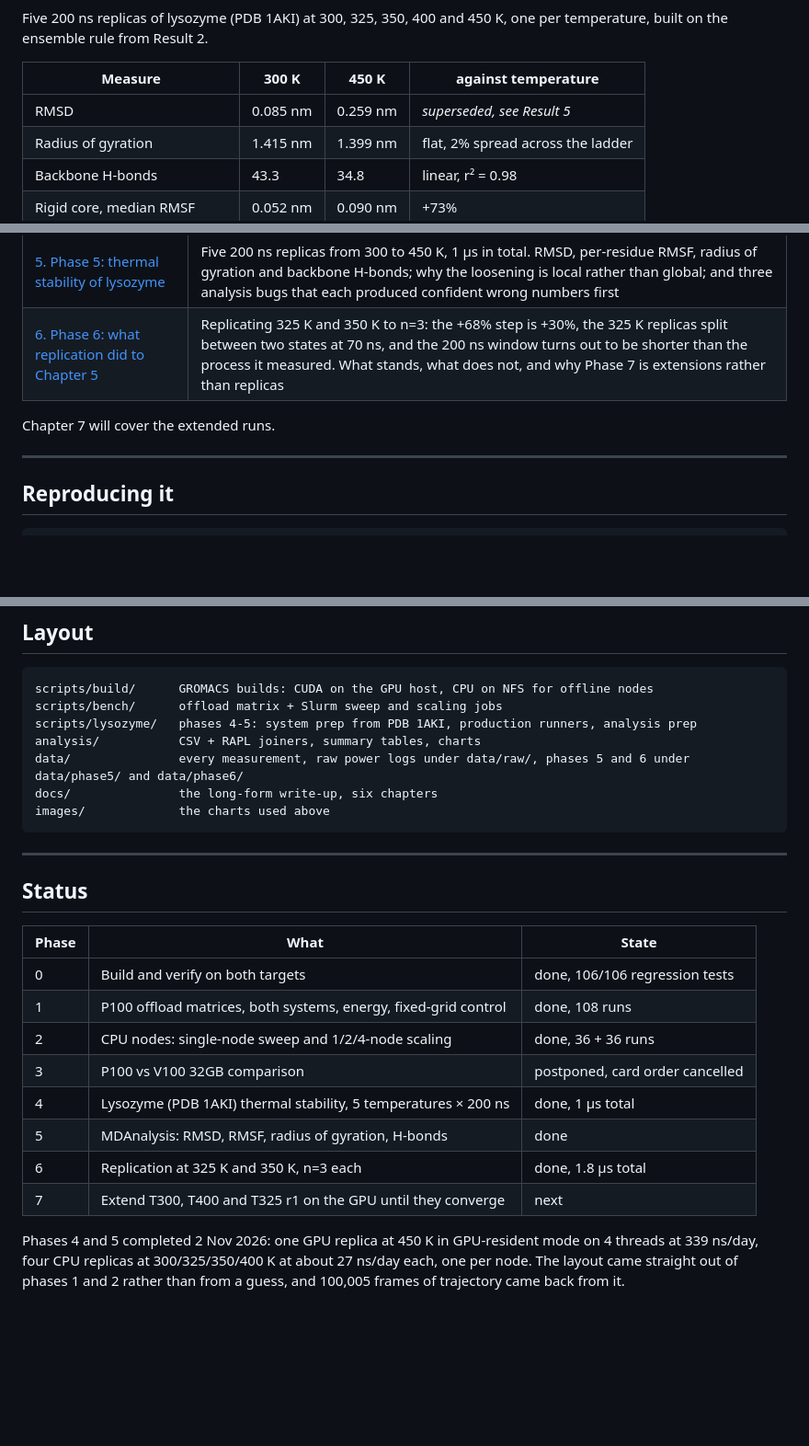
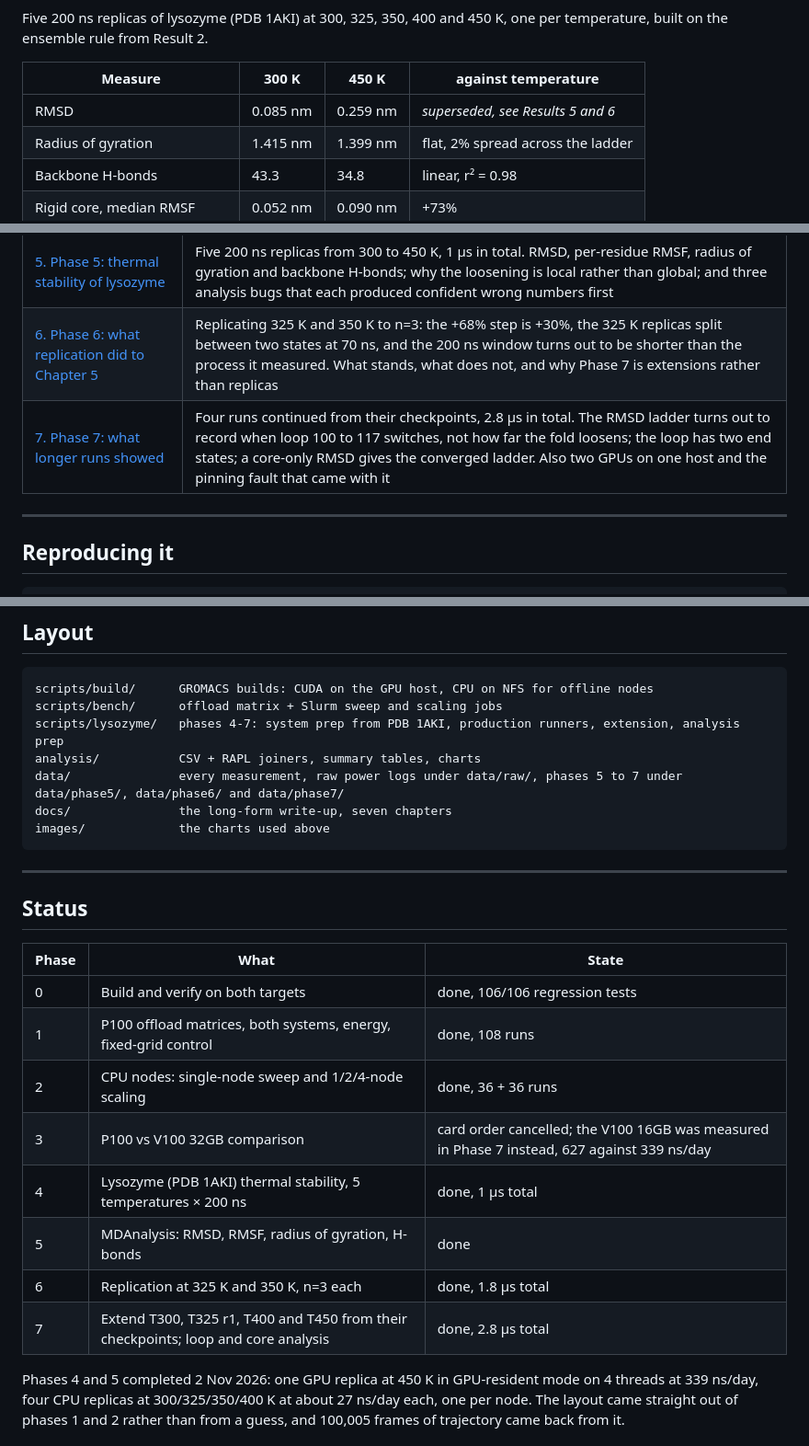
Before and after one commit to maltsev-andrey/gromacs-hpc-cluster, a Markdown page: README.md, 3 parts joined by grey strips. Shown at 92% size. GitHub-like rendering; blank space fills up the shorter version.

````diff
--- a/README.md
+++ b/README.md
@@ -93,7 +93,7 @@ Five 200 ns replicas of lysozyme (PDB 1AKI) at 300, 325, 350, 400 and 450 K, one
 
 | Measure | 300 K | 450 K | against temperature |
 |---|---|---|---|
-| RMSD | 0.085 nm | 0.259 nm | *superseded, see Result 5* |
+| RMSD | 0.085 nm | 0.259 nm | *superseded, see Results 5 and 6* |
 | Radius of gyration | 1.415 nm | 1.399 nm | flat, 2% spread across the ladder |
 | Backbone H-bonds | 43.3 | 34.8 | linear, r² = 0.98 |
 | Rigid core, median RMSF | 0.052 nm | 0.090 nm | +73% |
@@ -170,8 +205,7 @@ The README is the summary. The chapters are the working record: method, every nu
 | [4. Phase 2: CPU compute nodes](docs/04-phase2-cpu-nodes.md) | One VM against bare metal, then gmx_mpi across 1, 2 and 4 nodes over 1 GbE. Where PME breaks on this fabric, the ESXi oversubscription confound found afterwards, and the ensemble rule that follows |
 | [5. Phase 5: thermal stability of lysozyme](docs/05-phase5-thermal-stability.md) | Five 200 ns replicas from 300 to 450 K, 1 µs in total. RMSD, per-residue RMSF, radius of gyration and backbone H-bonds; why the loosening is local rather than global; and three analysis bugs that each produced confident wrong numbers first |
 | [6. Phase 6: what replication did to Chapter 5](docs/06-phase6-replication.md) | Replicating 325 K and 350 K to n=3: the +68% step is +30%, the 325 K replicas split between two states at 70 ns, and the 200 ns window turns out to be shorter than the process it measured. What stands, what does not, and why Phase 7 is extensions rather than replicas |
-
-Chapter 7 will cover the extended runs.
+| [7. Phase 7: what longer runs showed](docs/07-phase7-convergence.md) | Four runs continued from their checkpoints, 2.8 µs in total. The RMSD ladder turns out to record when loop 100 to 117 switches, not how far the fold loosens; the loop has two end states; a core-only RMSD gives the converged ladder. Also two GPUs on one host and the pinning fault that came with it |
 
 ---
 
@@ -220,10 +262,10 @@ All raw CSVs and power logs are in `data/`, so the charts and tables above can b
 ```
 scripts/build/      GROMACS builds: CUDA on the GPU host, CPU on NFS for offline nodes
 scripts/bench/      offload matrix + Slurm sweep and scaling jobs
-scripts/lysozyme/   phases 4-5: system prep from PDB 1AKI, production runners, analysis prep
+scripts/lysozyme/   phases 4-7: system prep from PDB 1AKI, production runners, extension, analysis prep
 analysis/           CSV + RAPL joiners, summary tables, charts
-data/               every measurement, raw power logs under data/raw/, phases 5 and 6 under data/phase5/ and data/phase6/
-docs/               the long-form write-up, six chapters
+data/               every measurement, raw power logs under data/raw/, phases 5 to 7 under data/phase5/, data/phase6/ and data/phase7/
+docs/               the long-form write-up, seven chapters
 images/             the charts used above
 ```
 
@@ -236,11 +278,11 @@ images/             the charts used above
 | 0 | Build and verify on both targets | done, 106/106 regression tests |
 | 1 | P100 offload matrices, both systems, energy, fixed-grid control | done, 108 runs |
 | 2 | CPU nodes: single-node sweep and 1/2/4-node scaling | done, 36 + 36 runs |
-| 3 | P100 vs V100 32GB comparison | postponed, card order cancelled |
+| 3 | P100 vs V100 32GB comparison | card order cancelled; the V100 16GB was measured in Phase 7 instead, 627 against 339 ns/day |
 | 4 | Lysozyme (PDB 1AKI) thermal stability, 5 temperatures × 200 ns | done, 1 µs total |
 | 5 | MDAnalysis: RMSD, RMSF, radius of gyration, H-bonds | done |
 | 6 | Replication at 325 K and 350 K, n=3 each | done, 1.8 µs total |
-| 7 | Extend T300, T400 and T325 r1 on the GPU until they converge | next |
+| 7 | Extend T300, T325 r1, T400 and T450 from their checkpoints; loop and core analysis | done, 2.8 µs total |
 
 Phases 4 and 5 completed 2 Nov 2026: one GPU replica at 450 K in GPU-resident mode on 4 threads at 339 ns/day, four CPU replicas at 300/325/350/400 K at about 27 ns/day each, one per node. The layout came straight out of phases 1 and 2 rather than from a guess, and 100,005 frames of trajectory came back from it.
 
````
Also changed, not shown: other parts of README.md (+44 -1 lines), docs/05-phase5-thermal-stability.md (+9 -0 lines), docs/06-phase6-replication.md (+6 -0 lines), docs/07-phase7-convergence.md (added, +141 -0 lines), images/lyso_transition_shift.png (added), images/phase7_core_ladder.png (added), images/phase7_extension.png (added), images/phase7_loop_states.png (added), 7 other files.
